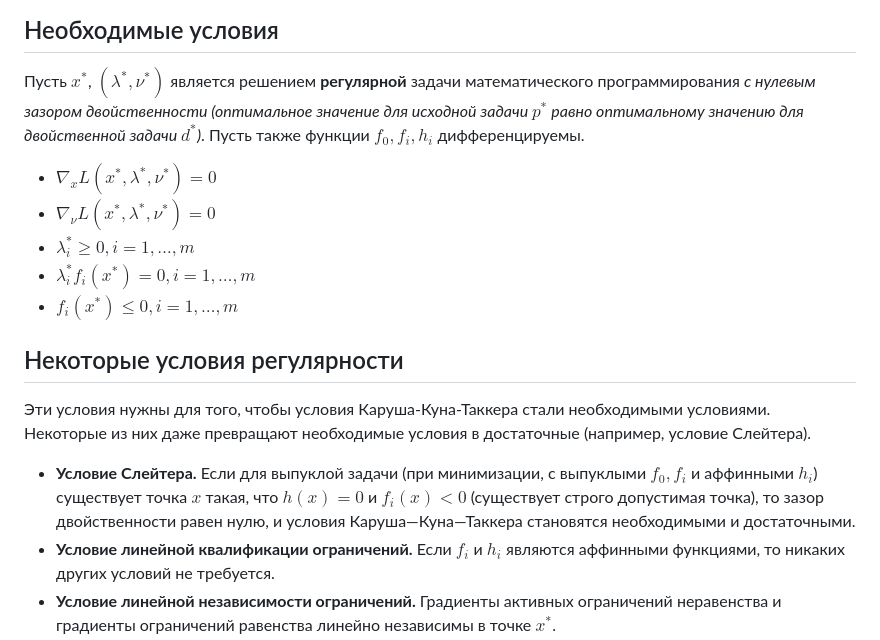
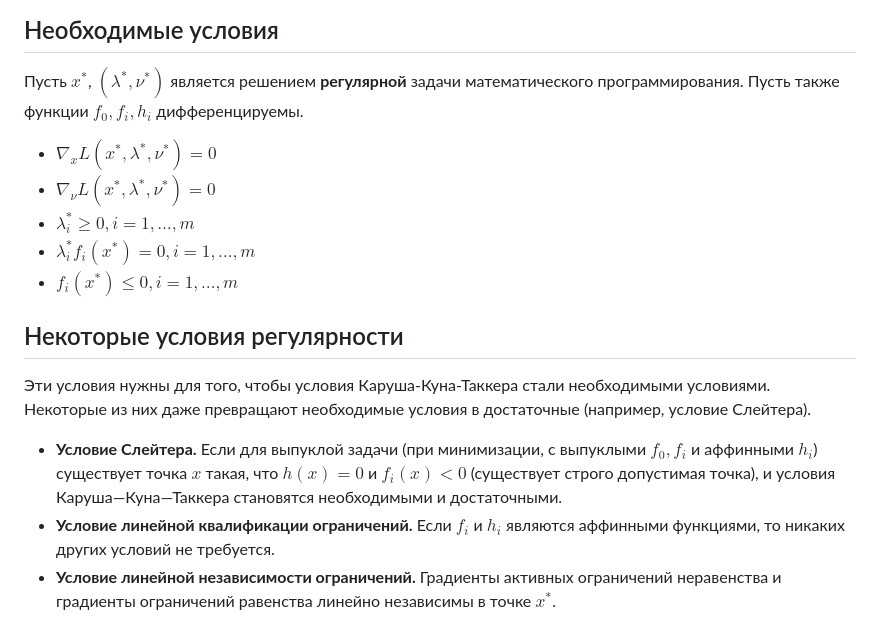
Before and after one commit to MerkulovDaniil/cu25, a Markdown page: lectures/5.md, the part around the change. Rendered like a GitHub page.

Commit message:
removed duality mention from 5th lecture/seminar, fixed last slide in seminar

```diff
--- a/lectures/5.md
+++ b/lectures/5.md
@@ -598,7 +598,7 @@ L(x, \lambda, \nu) = f_0(x) + \sum\limits_{i=1}^m \lambda_i f_i(x) + \sum\limits
 $$
 
 ## Необходимые условия
-Пусть $x^*$, $(\lambda^*, \nu^*)$ является решением __регулярной__ задачи математического программирования _с нулевым зазором двойственности (оптимальное значение для исходной задачи $p^*$ равно оптимальному значению для двойственной задачи $d^*$)_. Пусть также функции $f_0, f_i, h_i$ дифференцируемы.
+Пусть $x^*$, $(\lambda^*, \nu^*)$ является решением __регулярной__ задачи математического программирования. Пусть также функции $f_0, f_i, h_i$ дифференцируемы.
 
 * $\nabla_x L(x^*, \lambda^*, \nu^*) = 0$
 * $\nabla_\nu L(x^*, \lambda^*, \nu^*) = 0$
@@ -610,7 +610,7 @@ $$
 Эти условия нужны для того, чтобы условия Каруша-Куна-Таккера стали необходимыми условиями. Некоторые из них даже превращают необходимые условия в достаточные (например, условие Слейтера).
 <!-- Кроме того, если у нас есть регулярность, мы можем записать необходимые условия второго порядка $\langle y, \nabla^2_{xx} L(x^*, \lambda^*, \nu^*) y \rangle \geq 0$ с *полуопределенным* гессианом лагранжиана. -->
 
-* **Условие Слейтера.** Если для выпуклой задачи (при минимизации, с выпуклыми $f_0, f_{i}$ и аффинными $h_{i}$) существует точка $x$ такая, что $h(x) = 0$ и $f_{i}(x) < 0$ (существует строго допустимая точка), то зазор двойственности равен нулю, и условия Каруша—Куна—Таккера становятся необходимыми и достаточными.
+* **Условие Слейтера.** Если для выпуклой задачи (при минимизации, с выпуклыми $f_0, f_{i}$ и аффинными $h_{i}$) существует точка $x$ такая, что $h(x) = 0$ и $f_{i}(x) < 0$ (существует строго допустимая точка), и условия Каруша—Куна—Таккера становятся необходимыми и достаточными.
 * **Условие линейной квалификации ограничений.** Если $f_{i}$ и $h_{i}$ являются аффинными функциями, то никаких других условий не требуется.
 * **Условие линейной независимости ограничений.** Градиенты активных ограничений неравенства и градиенты ограничений равенства линейно независимы в точке $x^*$.
 * Для других примеров см. [wiki](https://en.wikipedia.org/wiki/Karush%E2%80%93Kuhn%E2%80%93Tucker_conditions#Regularity_conditions_(or_constraint_qualifications)).
```
Also changed, not shown: seminars/5.md (+2 -2 lines).
